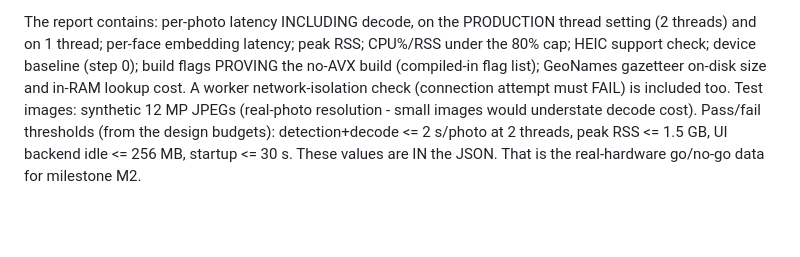
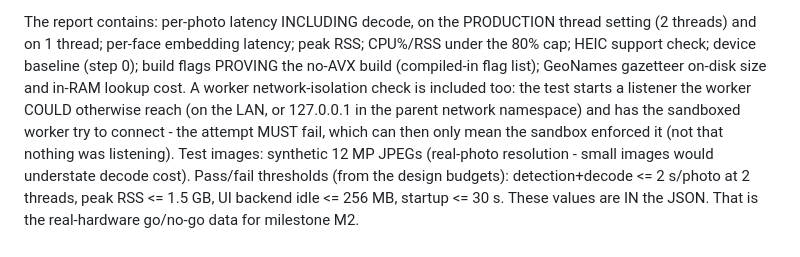
Before and after one commit to reihlinstinct/wd-face-recognition, a Markdown page: docs/DEVICE-TEST.md, the part around the change. Drawn GitHub-style; blank space fills up the shorter version.

```diff
--- a/docs/DEVICE-TEST.md
+++ b/docs/DEVICE-TEST.md
@@ -72,7 +72,10 @@ thread setting (2 threads) and on 1 thread; per-face embedding latency; peak
 RSS; CPU%/RSS under the 80% cap; HEIC support check; device baseline (step 0);
 build flags PROVING the no-AVX build (compiled-in flag list); GeoNames
 gazetteer on-disk size and in-RAM lookup cost. A worker network-isolation
-check (connection attempt must FAIL) is included too.
+check is included too: the test starts a listener the worker COULD otherwise
+reach (on the LAN, or 127.0.0.1 in the parent network namespace) and has the
+sandboxed worker try to connect - the attempt MUST fail, which can then only
+mean the sandbox enforced it (not that nothing was listening).
 Test images: synthetic 12 MP JPEGs (real-photo resolution - small images would
 understate decode cost). Pass/fail thresholds (from the design budgets):
 detection+decode <= 2 s/photo at 2 threads, peak RSS <= 1.5 GB, UI backend
```
Also changed, not shown: docs/DESIGN.md (+8 -3 lines).
